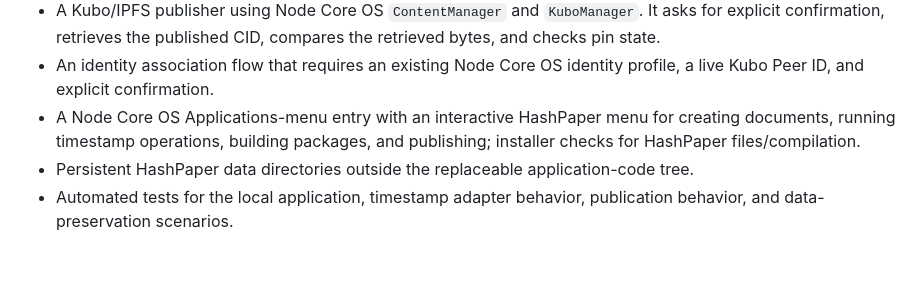
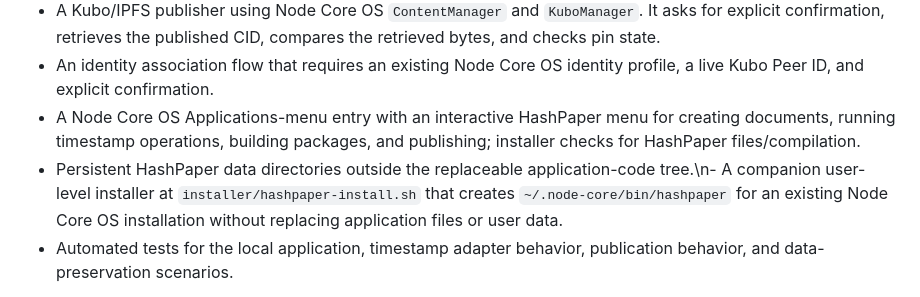
Before and after one commit to byLAEV/Node-Core-OS, a Markdown page: applications/hashpaper/README.md, the part around the change. Drawn GitHub-style; blank space fills up the shorter version.

Commit message:
Document HashPaper companion launcher installation

```diff
--- a/applications/hashpaper/README.md
+++ b/applications/hashpaper/README.md
@@ -13,7 +13,7 @@ The following components are implemented in the main branch:
 - A Kubo/IPFS publisher using Node Core OS `ContentManager` and `KuboManager`. It asks for explicit confirmation, retrieves the published CID, compares the retrieved bytes, and checks pin state.
 - An identity association flow that requires an existing Node Core OS identity profile, a live Kubo Peer ID, and explicit confirmation.
 - A Node Core OS Applications-menu entry with an interactive HashPaper menu for creating documents, running timestamp operations, building packages, and publishing; installer checks for HashPaper files/compilation.
-- Persistent HashPaper data directories outside the replaceable application-code tree.
+- Persistent HashPaper data directories outside the replaceable application-code tree.\n- A companion user-level installer at `installer/hashpaper-install.sh` that creates `~/.node-core/bin/hashpaper` for an existing Node Core OS installation without replacing application files or user data.
 - Automated tests for the local application, timestamp adapter behavior, publication behavior, and data-preservation scenarios.
 
 GitHub Actions has passed the Linux terminal CI and the Ubuntu 24.04 installer E2E workflow. The E2E run includes a clean install in both service modes, publication/retrieval against a live Kubo daemon, identity association against the live Kubo Peer ID, and uninstall safety checks. See the repository Actions page for the exact run and commit.
```
